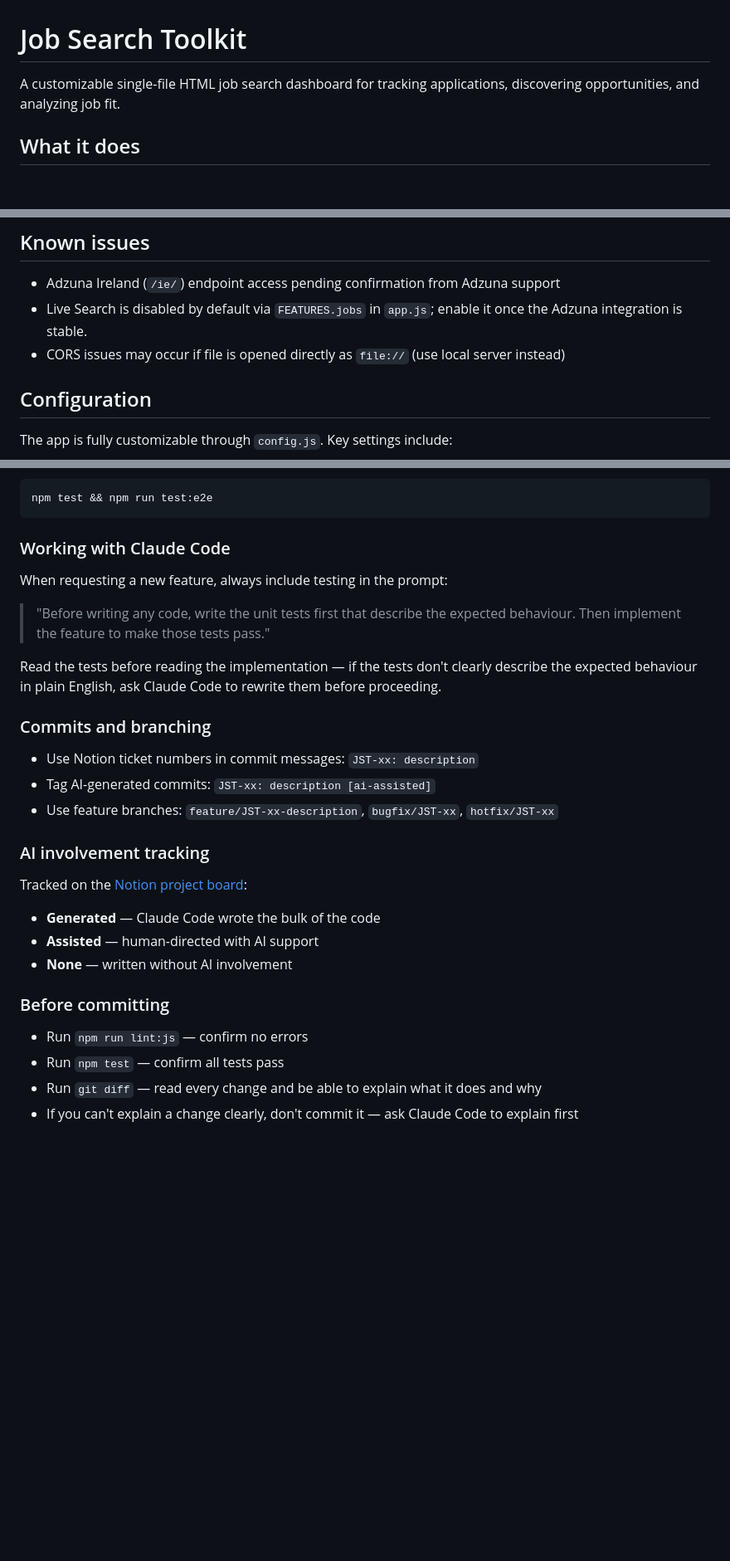
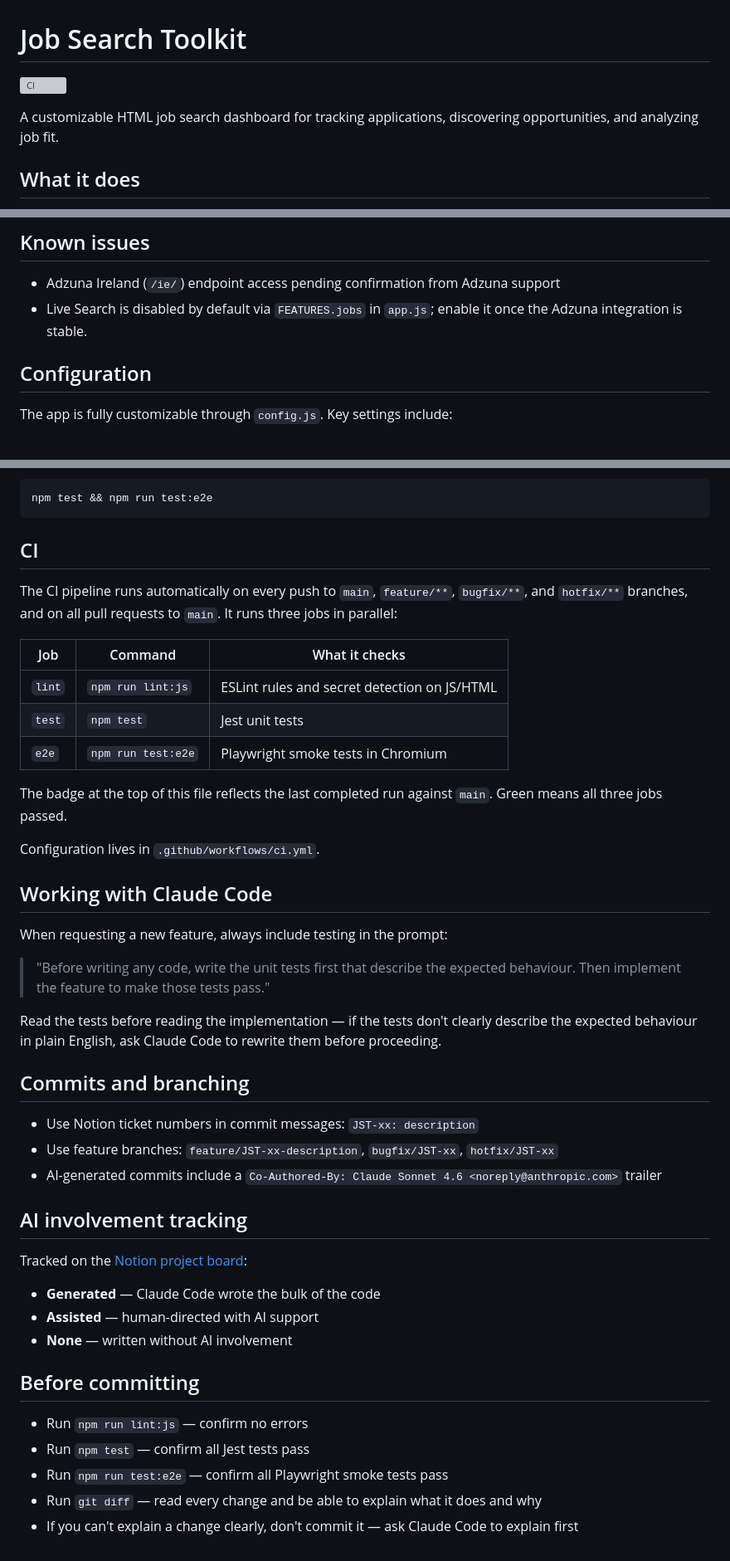
Before and after one commit to trinakc/job-search-toolkit, a Markdown page: README.md, 3 parts joined by grey strips. Shown at 83% size. GitHub-like rendering; blank space fills up the shorter version; grey boxes are pictures that could not be loaded.

Commit message:
JST-14: Revise README for accuracy and structure
- Remove "single-file" from description — project now has separate CSS,
  JS, and config files
- Fix Anthropic API setup note — scorer calls the API directly and
  requires a key in config.js; previous note said no key was needed
- Expand Tech section to list all project files with descriptions
- Move Testing, CI, Working with Claude Code, Commits, AI tracking, and
  Before committing out of the Security section into their own top-level
  headings — they were incorrectly nested
- Add CI section documenting the three pipeline jobs and the badge
- Remove redundant CORS note from Known issues (already covered in
  Run locally)
- Update Before committing to include npm run test:e2e
- Update Commits and branching to reflect Co-Authored-By trailer
  convention rather than the [ai-assisted] tag not used in practice
- Add CI badge (from JST-39, included here as branch is from main
  pre-merge)

Co-Authored-By: Claude Sonnet 4.6 <noreply@anthropic.com>

````diff
--- a/README.md
+++ b/README.md
@@ -1,6 +1,11 @@
 # Job Search Toolkit
 
-A customizable single-file HTML job search dashboard for tracking applications, discovering opportunities, and analyzing job fit.
+<!-- CI badge: reflects the last run of the full CI pipeline (lint, Jest, Playwright)
+     against the main branch. Powered by GitHub Actions — updates automatically on every push.
+     Badge URL format: https://github.com/<owner>/<repo>/actions/workflows/<filename>/badge.svg -->
+[![CI](https://github.com/trinakc/job-search-toolkit/actions/workflows/ci.yml/badge.svg?branch=main)](https://github.com/trinakc/job-search-toolkit/actions/workflows/ci.yml)
+
+A customizable HTML job search dashboard for tracking applications, discovering opportunities, and analyzing job fit.
 
 ## What it does
 
@@ -64,7 +78,6 @@ The script opens the toolkit in your default browser and starts the Python serve
 
 - Adzuna Ireland (`/ie/`) endpoint access pending confirmation from Adzuna support
 - Live Search is disabled by default via `FEATURES.jobs` in `app.js`; enable it once the Adzuna integration is stable.
-- CORS issues may occur if file is opened directly as `file://` (use local server instead)
 
 ## Configuration
 
@@ -122,26 +135,45 @@ Run both locally before committing:
 npm test && npm run test:e2e
 ```
 
-### Working with Claude Code
+## CI
+
+The CI pipeline runs automatically on every push to `main`, `feature/**`, `bugfix/**`, and `hotfix/**` branches, and on all pull requests to `main`. It runs three jobs in parallel:
+
+| Job | Command | What it checks |
+|---|---|---|
+| `lint` | `npm run lint:js` | ESLint rules and secret detection on JS/HTML |
+| `test` | `npm test` | Jest unit tests |
+| `e2e` | `npm run test:e2e` | Playwright smoke tests in Chromium |
+
+The badge at the top of this file reflects the last completed run against `main`. Green means all three jobs passed.
+
+Configuration lives in `.github/workflows/ci.yml`.
+
+## Working with Claude Code
+
 When requesting a new feature, always include testing in the prompt:
 
 > "Before writing any code, write the unit tests first that describe the expected behaviour. Then implement the feature to make those tests pass."
 
 Read the tests before reading the implementation — if the tests don't clearly describe the expected behaviour in plain English, ask Claude Code to rewrite them before proceeding.
 
-### Commits and branching
+## Commits and branching
+
 - Use Notion ticket numbers in commit messages: `JST-xx: description`
-- Tag AI-generated commits: `JST-xx: description [ai-assisted]`
 - Use feature branches: `feature/JST-xx-description`, `bugfix/JST-xx`, `hotfix/JST-xx`
+- AI-generated commits include a `Co-Authored-By: Claude Sonnet 4.6 <noreply@anthropic.com>` trailer
 
-### AI involvement tracking
+## AI involvement tracking
+
 Tracked on the [Notion project board](https://www.notion.so/3374e11bd2e780a39a39d08511a763fd?v=3374e11bd2e780e48d85000c4add0599):
 - **Generated** — Claude Code wrote the bulk of the code
 - **Assisted** — human-directed with AI support
 - **None** — written without AI involvement
 
-### Before committing
+## Before committing
+
 - Run `npm run lint:js` — confirm no errors
-- Run `npm test` — confirm all tests pass
+- Run `npm test` — confirm all Jest tests pass
+- Run `npm run test:e2e` — confirm all Playwright smoke tests pass
 - Run `git diff` — read every change and be able to explain what it does and why
 - If you can't explain a change clearly, don't commit it — ask Claude Code to explain first
````
Also changed, not shown: other parts of README.md (+12 -3 lines).
